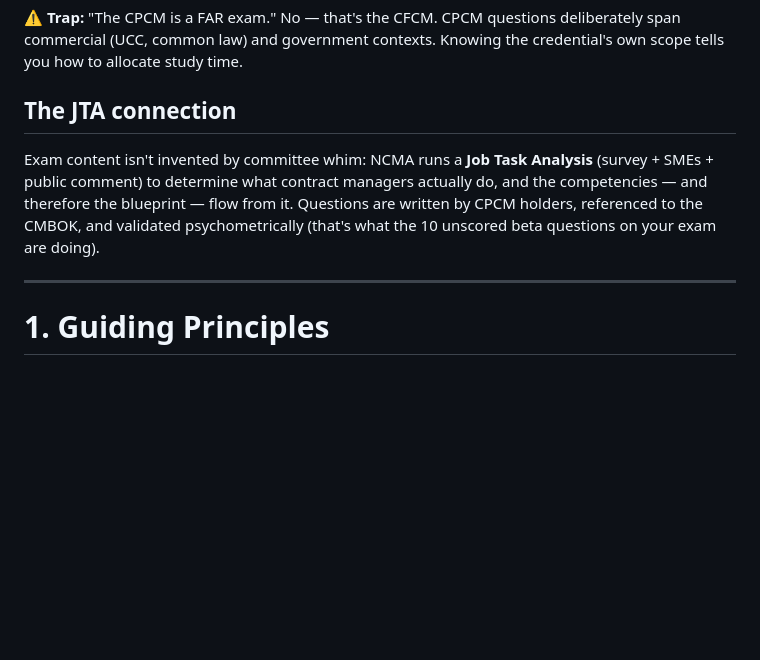
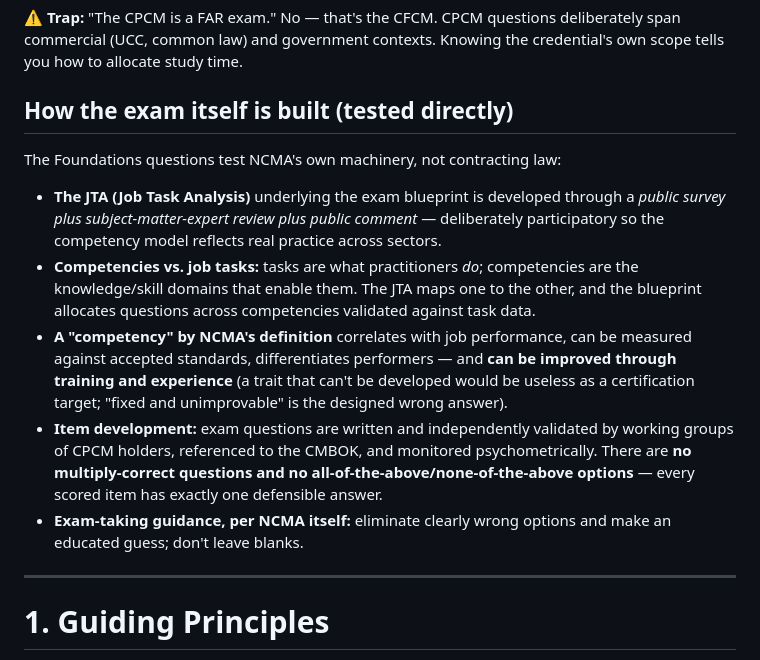
Before and after one commit to polpriyanka/cpcm-prep, a Markdown page: STUDY-GUIDE.md, the part around one of its changes. Rendered like a GitHub page; blank space fills up the shorter version.

```diff
--- a/STUDY-GUIDE.md
+++ b/STUDY-GUIDE.md
@@ -59,9 +59,28 @@ Three phases — **pre-award, award, post-award** — each with defined job task
 
 **⚠ Trap:** "The CPCM is a FAR exam." No — that's the CFCM. CPCM questions deliberately span commercial (UCC, common law) and government contexts. Knowing the credential's own scope tells you how to allocate study time.
 
-## The JTA connection
+## How the exam itself is built (tested directly)
 
-Exam content isn't invented by committee whim: NCMA runs a **Job Task Analysis** (survey + SMEs + public comment) to determine what contract managers actually do, and the competencies — and therefore the blueprint — flow from it. Questions are written by CPCM holders, referenced to the CMBOK, and validated psychometrically (that's what the 10 unscored beta questions on your exam are doing).
+The Foundations questions test NCMA's own machinery, not contracting law:
+
+- **The JTA (Job Task Analysis)** underlying the exam blueprint is developed through a
+  *public survey plus subject-matter-expert review plus public comment* — deliberately
+  participatory so the competency model reflects real practice across sectors.
+- **Competencies vs. job tasks:** tasks are what practitioners *do*; competencies are
+  the knowledge/skill domains that enable them. The JTA maps one to the other, and the
+  blueprint allocates questions across competencies validated against task data.
+- **A "competency" by NCMA's definition** correlates with job performance, can be
+  measured against accepted standards, differentiates performers — and **can be
+  improved through training and experience** (a trait that can't be developed would be
+  useless as a certification target; "fixed and unimprovable" is the designed wrong
+  answer).
+- **Item development:** exam questions are written and independently validated by
+  working groups of CPCM holders, referenced to the CMBOK, and monitored
+  psychometrically. There are **no multiply-correct questions and no
+  all-of-the-above/none-of-the-above options** — every scored item has exactly one
+  defensible answer.
+- **Exam-taking guidance, per NCMA itself:** eliminate clearly wrong options and make
+  an educated guess; don't leave blanks.
 
 ---
 
```
Also changed, not shown: other parts of STUDY-GUIDE.md (+113 -28 lines).
